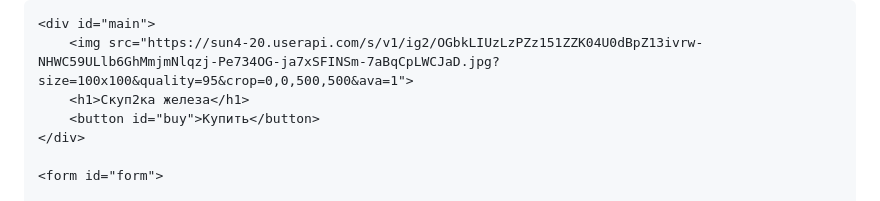
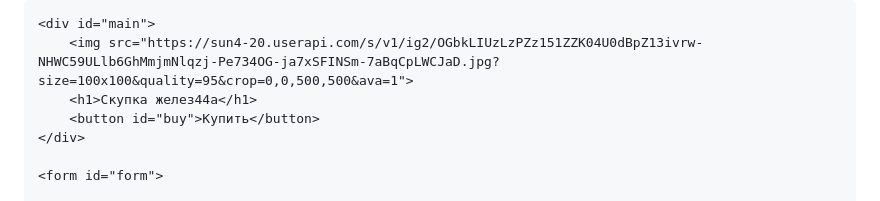
Before and after one commit to Avcilive/NoXeon.github.io, a Markdown page: README.md, the part around the change printed below. Drawn GitHub-style.

```diff
--- a/README.md
+++ b/README.md
@@ -98,7 +98,7 @@
 
     <div id="main">
         <img src="https://sun4-20.userapi.com/s/v1/ig2/OGbkLIUzLzPZz151ZZK04U0dBpZ13ivrw-NHWC59ULlb6GhMmjmNlqzj-Pe734OG-ja7xSFINSm-7aBqCpLWCJaD.jpg?size=100x100&quality=95&crop=0,0,500,500&ava=1">
-        <h1>Скуп2ка железа</h1>
+        <h1>Скупка желез44а</h1>
         <button id="buy">Купить</button>
     </div>
 
```
Also changed, not shown: other parts of README.md (+8 -8 lines).
